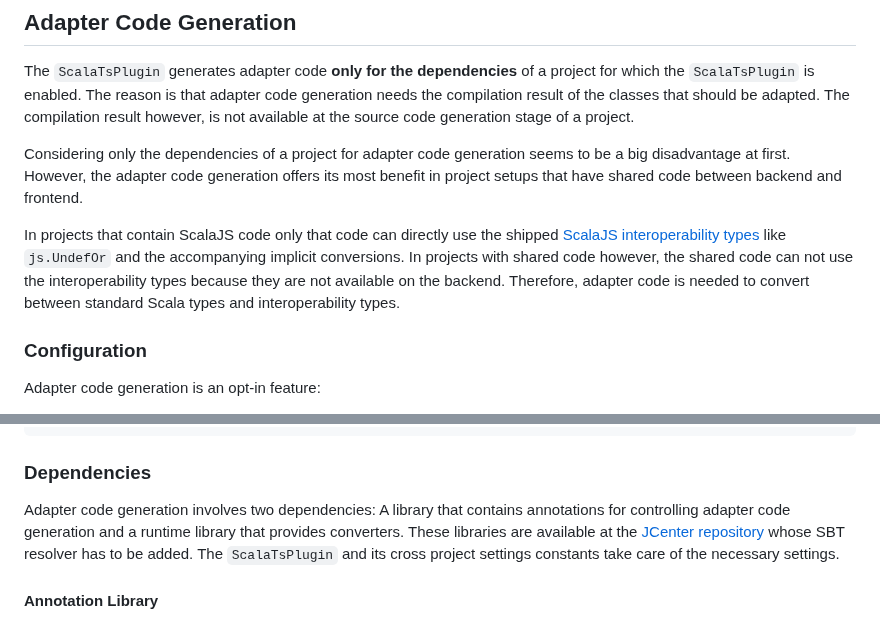
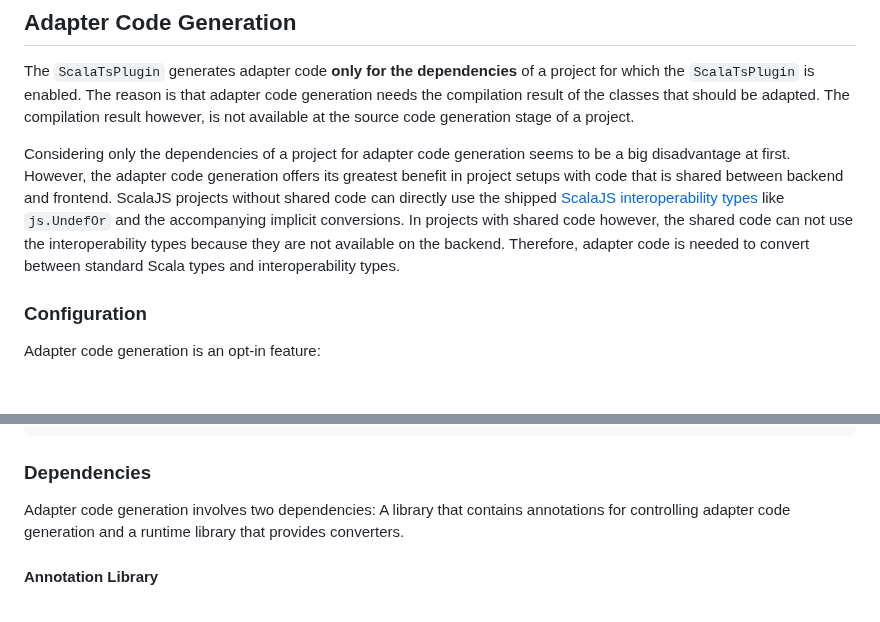
Before and after one commit to swachter/scala-ts, a Markdown page: readme.md, 2 parts joined by grey strips. Rendered like a GitHub page; blank space fills up the shorter version.

Commit message:
Improve readme.md

```diff
--- a/readme.md
+++ b/readme.md
@@ -280,9 +280,7 @@ In addition to the interfaces that are generated for _opaque_ types, interfaces
 
 The `ScalaTsPlugin` generates adapter code **only for the dependencies** of a project for which the `ScalaTsPlugin` is enabled. The reason is that adapter code generation needs the compilation result of the classes that should be adapted. The compilation result however, is not available at the source code generation stage of a project.
 
-Considering only the dependencies of a project for adapter code generation seems to be a big disadvantage at first. However, the adapter code generation offers its most benefit in project setups that have shared code between backend and frontend.
-
-In projects that contain ScalaJS code only that code can directly use the shipped [ScalaJS interoperability types](https://www.scala-js.org/doc/interoperability/types.html) like `js.UndefOr` and the accompanying implicit conversions. In projects with shared code however, the shared code can not use the interoperability types because they are not available on the backend. Therefore, adapter code is needed to convert between standard Scala types and interoperability types.
+Considering only the dependencies of a project for adapter code generation seems to be a big disadvantage at first. However, the adapter code generation offers its greatest benefit in project setups with code that is shared between backend and frontend. ScalaJS projects without shared code can directly use the shipped [ScalaJS interoperability types](https://www.scala-js.org/doc/interoperability/types.html) like `js.UndefOr` and the accompanying implicit conversions. In projects with shared code however, the shared code can not use the interoperability types because they are not available on the backend. Therefore, adapter code is needed to convert between standard Scala types and interoperability types.
 
 ### Configuration
 
@@ -334,7 +332,7 @@ lazy val frontend = project.enablePlugins(ScalaTsPlugin).dependsOn(shared.js).se
 
 ### Dependencies
 
-Adapter code generation involves two dependencies: A library that contains annotations for controlling adapter code generation and a runtime library that provides converters. These libraries are available at the [JCenter repository](https://bintray.com/beta/#/bintray/jcenter) whose SBT resolver has to be added. The `ScalaTsPlugin` and its cross project settings constants take care of the necessary settings.
+Adapter code generation involves two dependencies: A library that contains annotations for controlling adapter code generation and a runtime library that provides converters.
 
 #### Annotation Library
 
```
Also changed, not shown: other parts of readme.md (+2 -2 lines).
